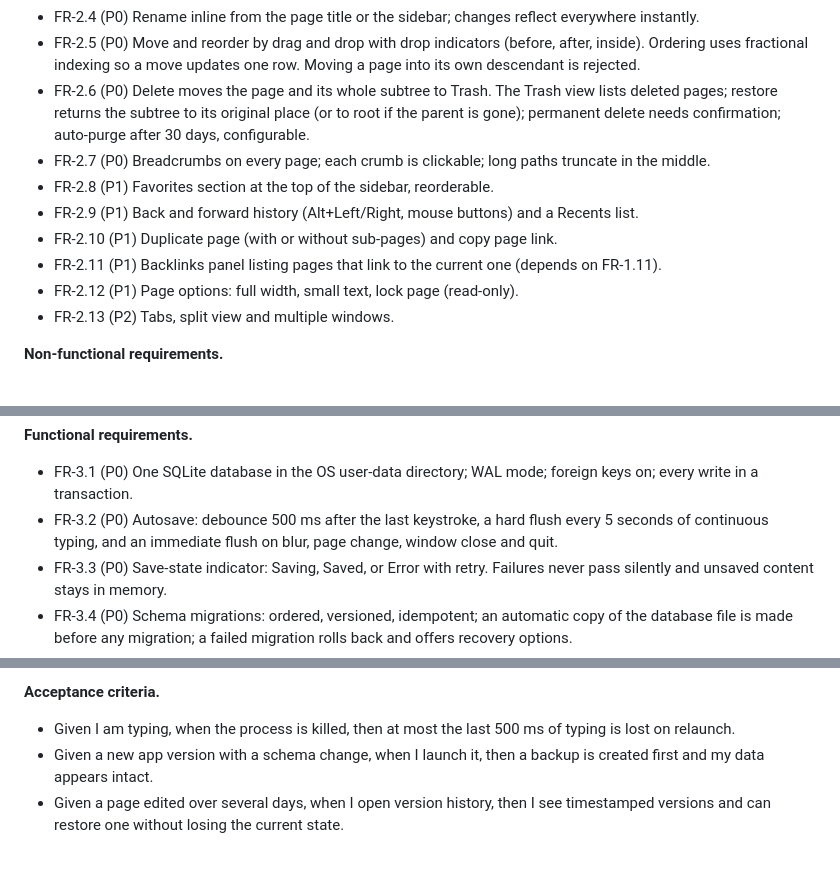
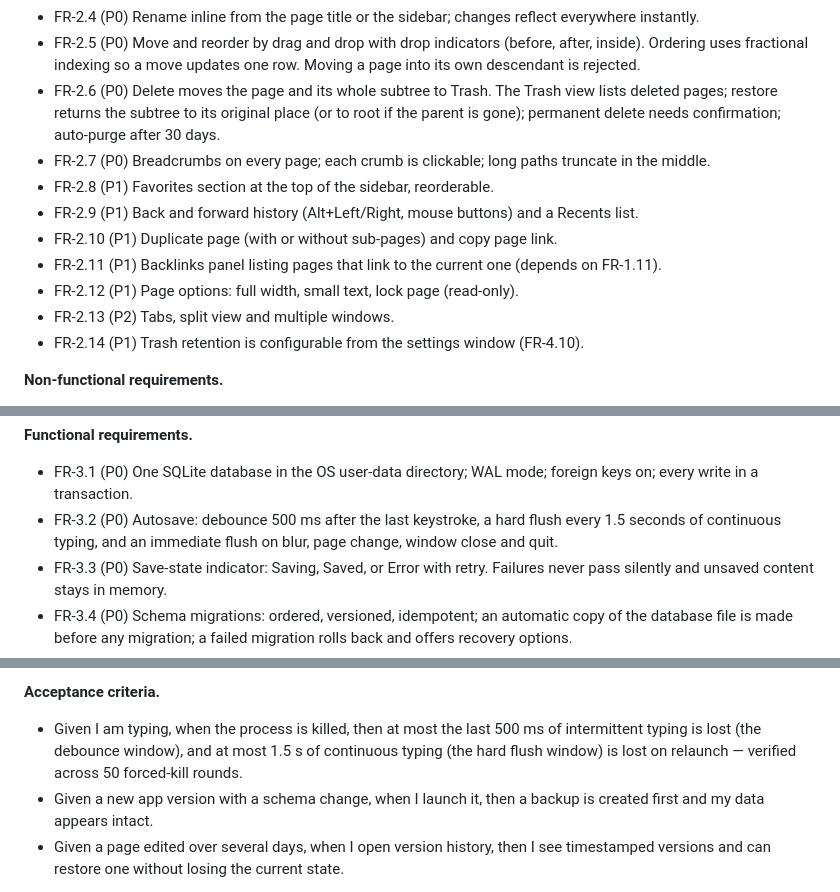
Before and after one commit to kayy-eci/Personal-dashboard, a Markdown page: docs/LifeOS-PRD.md, 3 parts joined by grey strips. Rendered like a GitHub page; blank space fills up the shorter version.

Commit message:
docs: hard flush 1,5 detik pada FR-3.2 dan retensi sampah menjadi FR-2.14 (P1)

```diff
--- a/docs/LifeOS-PRD.md
+++ b/docs/LifeOS-PRD.md
@@ -170,7 +170,7 @@ Each feature PRD below uses the same structure: problem, goals and non-goals, us
 - FR-2.3 (P0) Create page: sidebar + button, Ctrl/Cmd+N, sub-page from the slash menu or the + on a tree node; a new page opens with the cursor in the title.
 - FR-2.4 (P0) Rename inline from the page title or the sidebar; changes reflect everywhere instantly.
 - FR-2.5 (P0) Move and reorder by drag and drop with drop indicators (before, after, inside). Ordering uses fractional indexing so a move updates one row. Moving a page into its own descendant is rejected.
-- FR-2.6 (P0) Delete moves the page and its whole subtree to Trash. The Trash view lists deleted pages; restore returns the subtree to its original place (or to root if the parent is gone); permanent delete needs confirmation; auto-purge after 30 days, configurable.
+- FR-2.6 (P0) Delete moves the page and its whole subtree to Trash. The Trash view lists deleted pages; restore returns the subtree to its original place (or to root if the parent is gone); permanent delete needs confirmation; auto-purge after 30 days.
 - FR-2.7 (P0) Breadcrumbs on every page; each crumb is clickable; long paths truncate in the middle.
 - FR-2.8 (P1) Favorites section at the top of the sidebar, reorderable.
 - FR-2.9 (P1) Back and forward history (Alt+Left/Right, mouse buttons) and a Recents list.
@@ -178,6 +178,7 @@ Each feature PRD below uses the same structure: problem, goals and non-goals, us
 - FR-2.11 (P1) Backlinks panel listing pages that link to the current one (depends on FR-1.11).
 - FR-2.12 (P1) Page options: full width, small text, lock page (read-only).
 - FR-2.13 (P2) Tabs, split view and multiple windows.
+- FR-2.14 (P1) Trash retention is configurable from the settings window (FR-4.10).
 
 **Non-functional requirements.**
 
@@ -230,7 +231,7 @@ Each feature PRD below uses the same structure: problem, goals and non-goals, us
 **Functional requirements.**
 
 - FR-3.1 (P0) One SQLite database in the OS user-data directory; WAL mode; foreign keys on; every write in a transaction.
-- FR-3.2 (P0) Autosave: debounce 500 ms after the last keystroke, a hard flush every 5 seconds of continuous typing, and an immediate flush on blur, page change, window close and quit.
+- FR-3.2 (P0) Autosave: debounce 500 ms after the last keystroke, a hard flush every 1.5 seconds of continuous typing, and an immediate flush on blur, page change, window close and quit.
 - FR-3.3 (P0) Save-state indicator: Saving, Saved, or Error with retry. Failures never pass silently and unsaved content stays in memory.
 - FR-3.4 (P0) Schema migrations: ordered, versioned, idempotent; an automatic copy of the database file is made before any migration; a failed migration rolls back and offers recovery options.
 - FR-3.5 (P0) Sync-ready data model: UUIDv7 or ULID keys, UTC created_at/updated_at, soft-delete tombstones, a device_id, and an append-only change log for every write.
@@ -264,7 +265,7 @@ Each feature PRD below uses the same structure: problem, goals and non-goals, us
 
 **Acceptance criteria.**
 
-- Given I am typing, when the process is killed, then at most the last 500 ms of typing is lost on relaunch.
+- Given I am typing, when the process is killed, then at most the last 500 ms of intermittent typing is lost (the debounce window), and at most 1.5 s of continuous typing (the hard flush window) is lost on relaunch — verified across 50 forced-kill rounds.
 - Given a new app version with a schema change, when I launch it, then a backup is created first and my data appears intact.
 - Given a page edited over several days, when I open version history, then I see timestamped versions and can restore one without losing the current state.
 
```
